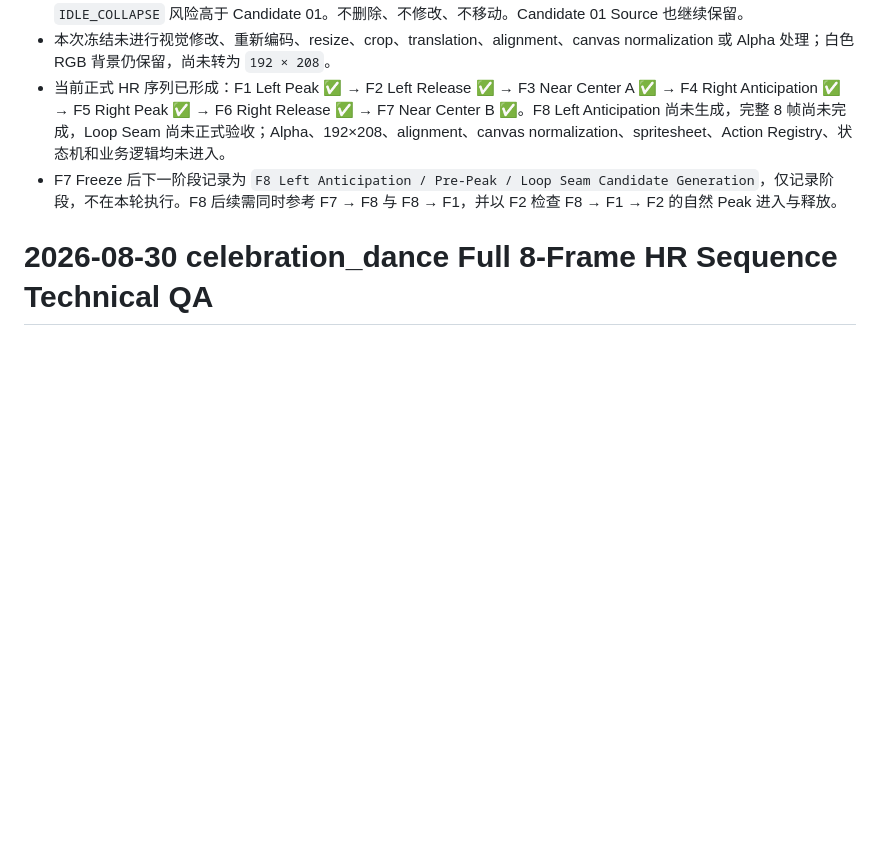
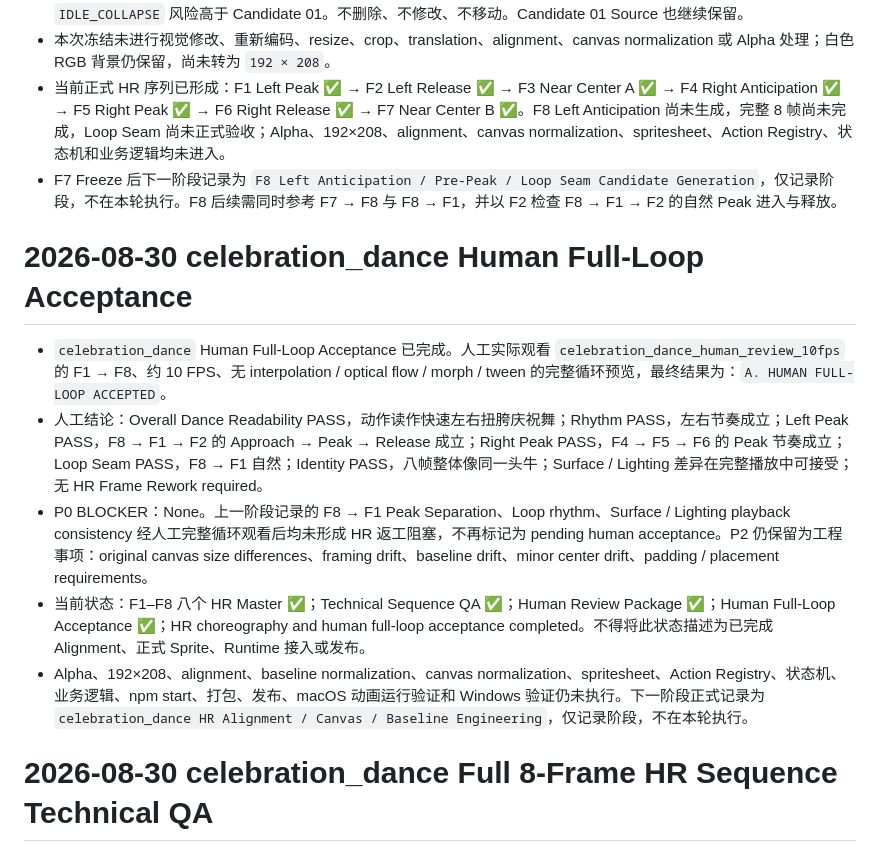
Before and after one commit to Moony-Mia/niulai-stock-desktop, a Markdown page: memory.md, the part around the change. Rendered like a GitHub page; blank space fills up the shorter version.

Commit message:
docs: record celebration dance human loop acceptance

```diff
--- a/memory.md
+++ b/memory.md
@@ -421,6 +421,14 @@ Windows `npm start` 启动验证通过；控制台仅见既有 Electron CSP warn
 - 当前正式 HR 序列已形成：F1 Left Peak ✅ → F2 Left Release ✅ → F3 Near Center A ✅ → F4 Right Anticipation ✅ → F5 Right Peak ✅ → F6 Right Release ✅ → F7 Near Center B ✅。F8 Left Anticipation 尚未生成，完整 8 帧尚未完成，Loop Seam 尚未正式验收；Alpha、192×208、alignment、canvas normalization、spritesheet、Action Registry、状态机和业务逻辑均未进入。
 - F7 Freeze 后下一阶段记录为 `F8 Left Anticipation / Pre-Peak / Loop Seam Candidate Generation`，仅记录阶段，不在本轮执行。F8 后续需同时参考 F7 → F8 与 F8 → F1，并以 F2 检查 F8 → F1 → F2 的自然 Peak 进入与释放。
 
+# 2026-08-30 celebration_dance Human Full-Loop Acceptance
+
+- `celebration_dance` Human Full-Loop Acceptance 已完成。人工实际观看 `celebration_dance_human_review_10fps` 的 F1 → F8、约 10 FPS、无 interpolation / optical flow / morph / tween 的完整循环预览，最终结果为：`A. HUMAN FULL-LOOP ACCEPTED`。
+- 人工结论：Overall Dance Readability PASS，动作读作快速左右扭胯庆祝舞；Rhythm PASS，左右节奏成立；Left Peak PASS，F8 → F1 → F2 的 Approach → Peak → Release 成立；Right Peak PASS，F4 → F5 → F6 的 Peak 节奏成立；Loop Seam PASS，F8 → F1 自然；Identity PASS，八帧整体像同一头牛；Surface / Lighting 差异在完整播放中可接受；无 HR Frame Rework required。
+- P0 BLOCKER：None。上一阶段记录的 F8 → F1 Peak Separation、Loop rhythm、Surface / Lighting playback consistency 经人工完整循环观看后均未形成 HR 返工阻塞，不再标记为 pending human acceptance。P2 仍保留为工程事项：original canvas size differences、framing drift、baseline drift、minor center drift、padding / placement requirements。
+- 当前状态：F1–F8 八个 HR Master ✅；Technical Sequence QA ✅；Human Review Package ✅；Human Full-Loop Acceptance ✅；HR choreography and human full-loop acceptance completed。不得将此状态描述为已完成 Alignment、正式 Sprite、Runtime 接入或发布。
+- Alpha、192×208、alignment、baseline normalization、canvas normalization、spritesheet、Action Registry、状态机、业务逻辑、npm start、打包、发布、macOS 动画运行验证和 Windows 验证仍未执行。下一阶段正式记录为 `celebration_dance HR Alignment / Canvas / Baseline Engineering`，仅记录阶段，不在本轮执行。
+
 # 2026-08-30 celebration_dance Full 8-Frame HR Sequence Technical QA
 
 - 已核验正式 `celebration_dance` F1–F8 八个 High-Resolution Master：文件均存在、为可读取的 RGB PNG、无 Alpha，冻结记录中的 SHA-256 全部一致；`HR_MASTER_MUTATION=NO`。本轮未修改、重存、resize、crop、translation、alignment 或重新生成任何 HR Master。
```
Also changed, not shown: CHANGELOG.md (+6 -0 lines).
